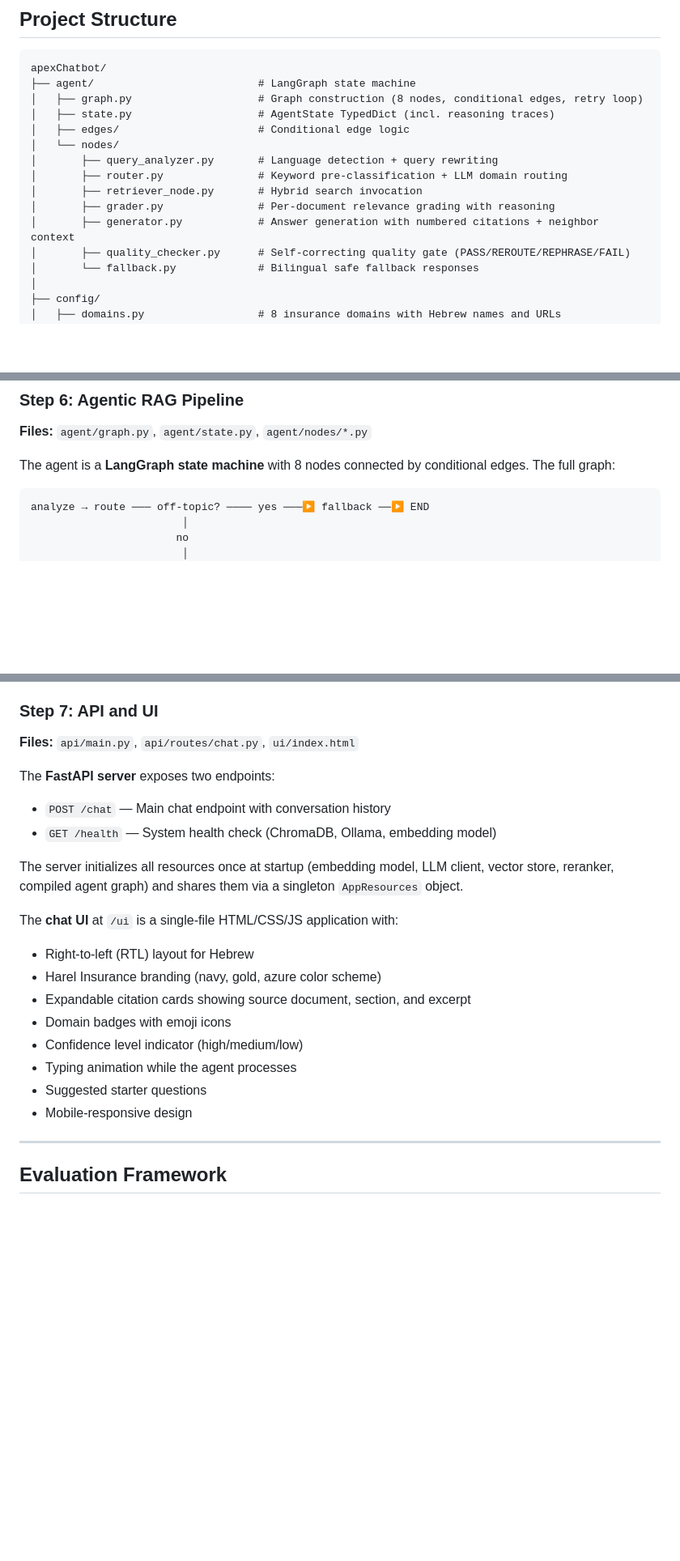
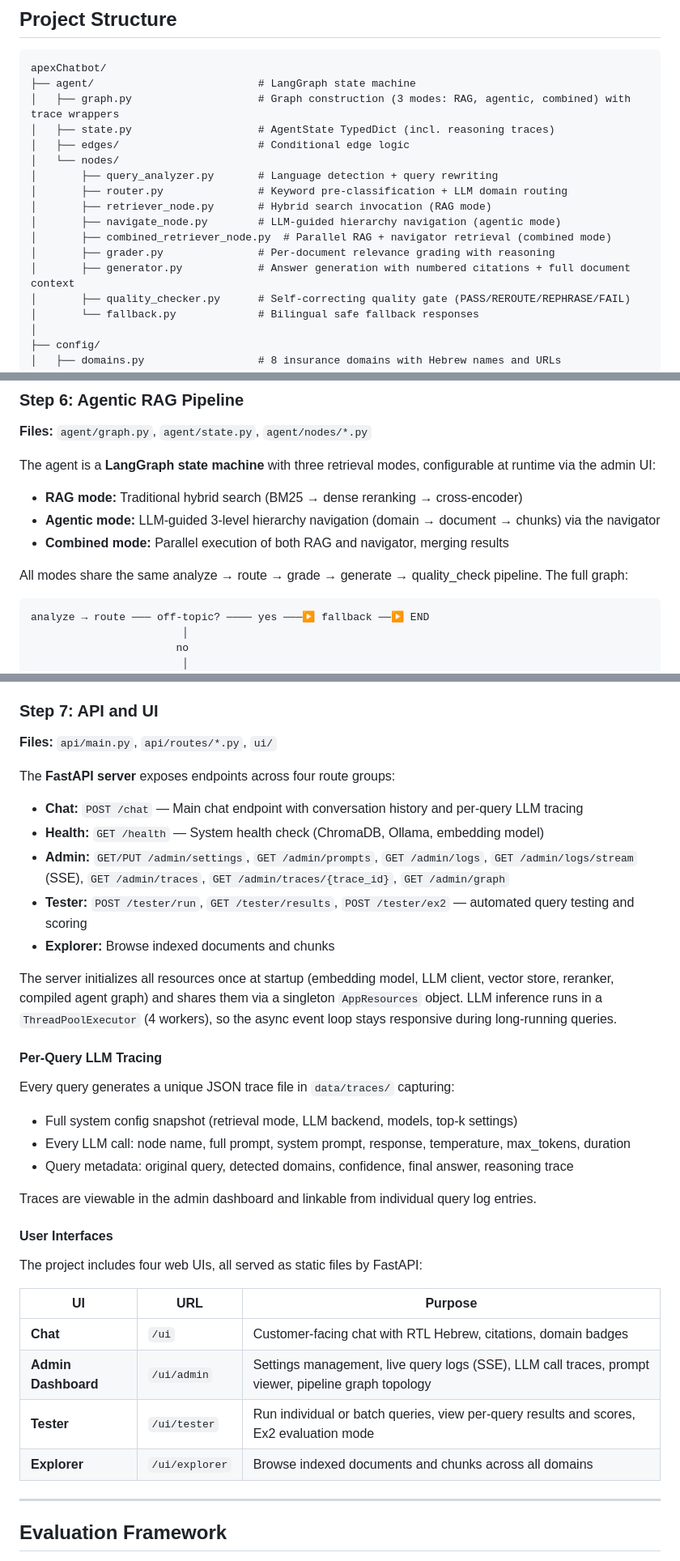
Before and after one commit to idokazma/apexChatbot, a Markdown page: README.md, 3 parts joined by grey strips. Shown at 81% size. Rendered like a GitHub page; blank space fills up the shorter version.

````diff
--- a/README.md
+++ b/README.md
@@ -123,15 +124,17 @@ Built as an APEX Data Science capstone project. Competes against a GPT-5.2 basel
 ```
 apexChatbot/
 ├── agent/                          # LangGraph state machine
-│   ├── graph.py                    # Graph construction (8 nodes, conditional edges, retry loop)
+│   ├── graph.py                    # Graph construction (3 modes: RAG, agentic, combined) with trace wrappers
 │   ├── state.py                    # AgentState TypedDict (incl. reasoning traces)
 │   ├── edges/                      # Conditional edge logic
 │   └── nodes/
 │       ├── query_analyzer.py       # Language detection + query rewriting
 │       ├── router.py               # Keyword pre-classification + LLM domain routing
-│       ├── retriever_node.py       # Hybrid search invocation
+│       ├── retriever_node.py       # Hybrid search invocation (RAG mode)
+│       ├── navigate_node.py        # LLM-guided hierarchy navigation (agentic mode)
+│       ├── combined_retriever_node.py  # Parallel RAG + navigator retrieval (combined mode)
 │       ├── grader.py               # Per-document relevance grading with reasoning
-│       ├── generator.py            # Answer generation with numbered citations + neighbor context
+│       ├── generator.py            # Answer generation with numbered citations + full document context
 │       ├── quality_checker.py      # Self-correcting quality gate (PASS/REROUTE/REPHRASE/FAIL)
 │       └── fallback.py             # Bilingual safe fallback responses
 │
@@ -494,7 +513,13 @@ If BM25 returns fewer than 3 candidates (e.g., for novel queries with no keyword
 
 **Files:** `agent/graph.py`, `agent/state.py`, `agent/nodes/*.py`
 
-The agent is a **LangGraph state machine** with 8 nodes connected by conditional edges. The full graph:
+The agent is a **LangGraph state machine** with three retrieval modes, configurable at runtime via the admin UI:
+
+- **RAG mode:** Traditional hybrid search (BM25 → dense reranking → cross-encoder)
+- **Agentic mode:** LLM-guided 3-level hierarchy navigation (domain → document → chunks) via the navigator
+- **Combined mode:** Parallel execution of both RAG and navigator, merging results
+
+All modes share the same analyze → route → grade → generate → quality_check pipeline. The full graph:
 
 ```
 analyze → route ─── off-topic? ──── yes ───▶ fallback ──▶ END
@@ -543,24 +568,37 @@ analyze → route ─── off-topic? ──── yes ───▶ fallback
 
 ### Step 7: API and UI
 
-**Files:** `api/main.py`, `api/routes/chat.py`, `ui/index.html`
+**Files:** `api/main.py`, `api/routes/*.py`, `ui/`
 
-The **FastAPI server** exposes two endpoints:
+The **FastAPI server** exposes endpoints across four route groups:
 
-- `POST /chat` — Main chat endpoint with conversation history
-- `GET /health` — System health check (ChromaDB, Ollama, embedding model)
+- **Chat:** `POST /chat` — Main chat endpoint with conversation history and per-query LLM tracing
+- **Health:** `GET /health` — System health check (ChromaDB, Ollama, embedding model)
+- **Admin:** `GET/PUT /admin/settings`, `GET /admin/prompts`, `GET /admin/logs`, `GET /admin/logs/stream` (SSE), `GET /admin/traces`, `GET /admin/traces/{trace_id}`, `GET /admin/graph`
+- **Tester:** `POST /tester/run`, `GET /tester/results`, `POST /tester/ex2` — automated query testing and scoring
+- **Explorer:** Browse indexed documents and chunks
 
-The server initializes all resources once at startup (embedding model, LLM client, vector store, reranker, compiled agent graph) and shares them via a singleton `AppResources` object.
+The server initializes all resources once at startup (embedding model, LLM client, vector store, reranker, compiled agent graph) and shares them via a singleton `AppResources` object. LLM inference runs in a `ThreadPoolExecutor` (4 workers), so the async event loop stays responsive during long-running queries.
 
-The **chat UI** at `/ui` is a single-file HTML/CSS/JS application with:
-- Right-to-left (RTL) layout for Hebrew
-- Harel Insurance branding (navy, gold, azure color scheme)
-- Expandable citation cards showing source document, section, and excerpt
-- Domain badges with emoji icons
-- Confidence level indicator (high/medium/low)
-- Typing animation while the agent processes
-- Suggested starter questions
-- Mobile-responsive design
+#### Per-Query LLM Tracing
+
+Every query generates a unique JSON trace file in `data/traces/` capturing:
+- Full system config snapshot (retrieval mode, LLM backend, models, top-k settings)
+- Every LLM call: node name, full prompt, system prompt, response, temperature, max_tokens, duration
+- Query metadata: original query, detected domains, confidence, final answer, reasoning trace
+
+Traces are viewable in the admin dashboard and linkable from individual query log entries.
+
+#### User Interfaces
+
+The project includes four web UIs, all served as static files by FastAPI:
+
+| UI | URL | Purpose |
+|---|---|---|
+| **Chat** | `/ui` | Customer-facing chat with RTL Hebrew, citations, domain badges |
+| **Admin Dashboard** | `/ui/admin` | Settings management, live query logs (SSE), LLM call traces, prompt viewer, pipeline graph topology |
+| **Tester** | `/ui/tester` | Run individual or batch queries, view per-query results and scores, Ex2 evaluation mode |
+| **Explorer** | `/ui/explorer` | Browse indexed documents and chunks across all domains |
 
 ---
 
````
Also changed, not shown: other parts of README.md (+57 -24 lines).
